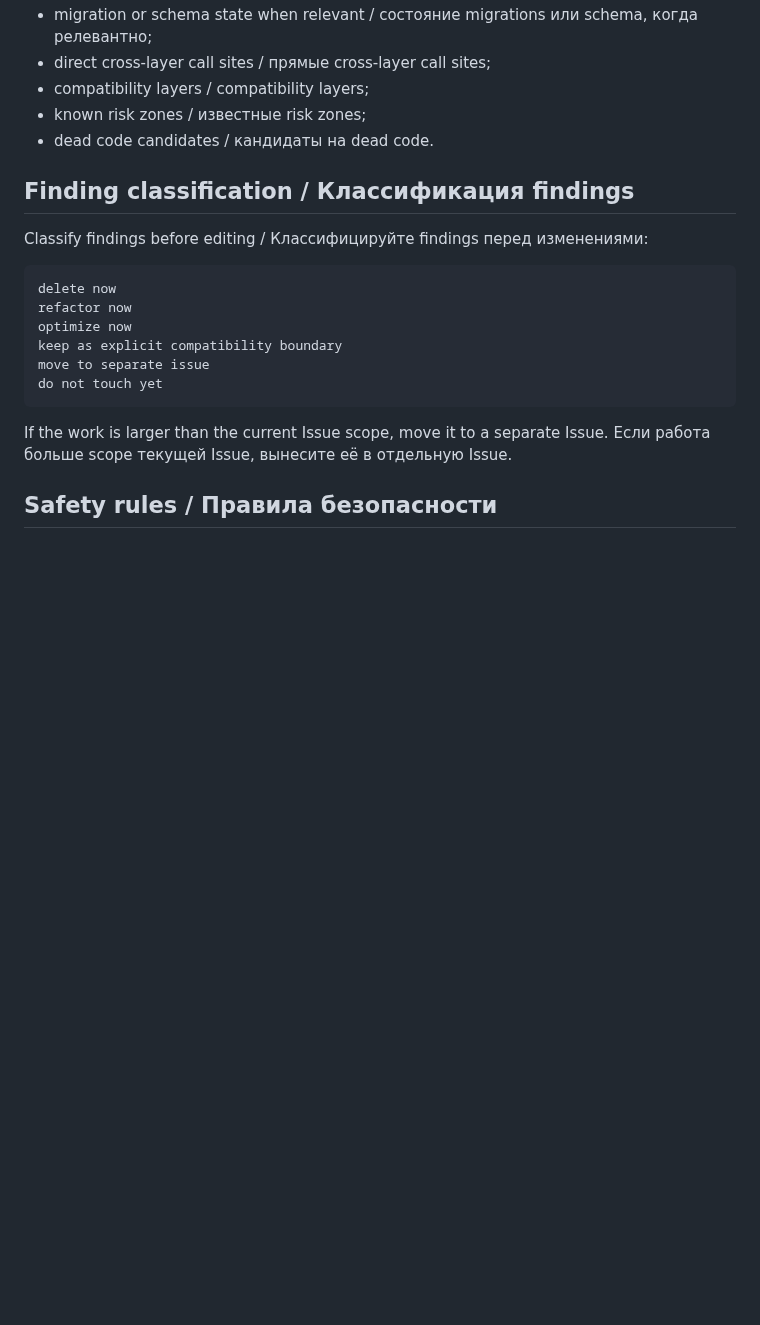
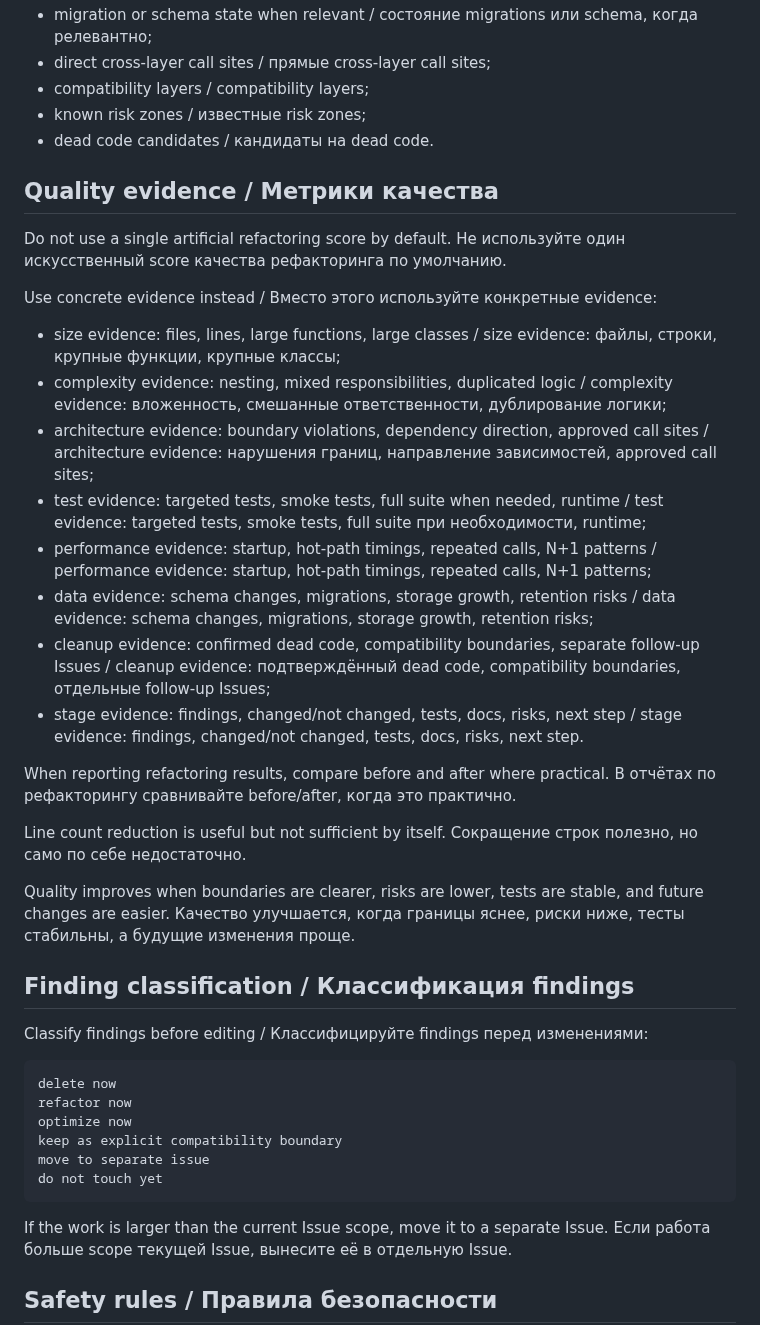
Before and after one commit to artyomboyko/Agent_Handoff, a Markdown page: ai/REFACTORING.md, the part around the change. Drawn GitHub-style; blank space fills up the shorter version.

Commit message:
ai: add refactoring quality evidence section

```diff
--- a/ai/REFACTORING.md
+++ b/ai/REFACTORING.md
@@ -98,6 +98,31 @@ Useful baseline items / Полезные baseline items:
 - known risk zones / известные risk zones;
 - dead code candidates / кандидаты на dead code.
 
+## Quality evidence / Метрики качества
+
+Do not use a single artificial refactoring score by default.
+Не используйте один искусственный score качества рефакторинга по умолчанию.
+
+Use concrete evidence instead / Вместо этого используйте конкретные evidence:
+
+- size evidence: files, lines, large functions, large classes / size evidence: файлы, строки, крупные функции, крупные классы;
+- complexity evidence: nesting, mixed responsibilities, duplicated logic / complexity evidence: вложенность, смешанные ответственности, дублирование логики;
+- architecture evidence: boundary violations, dependency direction, approved call sites / architecture evidence: нарушения границ, направление зависимостей, approved call sites;
+- test evidence: targeted tests, smoke tests, full suite when needed, runtime / test evidence: targeted tests, smoke tests, full suite при необходимости, runtime;
+- performance evidence: startup, hot-path timings, repeated calls, N+1 patterns / performance evidence: startup, hot-path timings, repeated calls, N+1 patterns;
+- data evidence: schema changes, migrations, storage growth, retention risks / data evidence: schema changes, migrations, storage growth, retention risks;
+- cleanup evidence: confirmed dead code, compatibility boundaries, separate follow-up Issues / cleanup evidence: подтверждённый dead code, compatibility boundaries, отдельные follow-up Issues;
+- stage evidence: findings, changed/not changed, tests, docs, risks, next step / stage evidence: findings, changed/not changed, tests, docs, risks, next step.
+
+When reporting refactoring results, compare before and after where practical.
+В отчётах по рефакторингу сравнивайте before/after, когда это практично.
+
+Line count reduction is useful but not sufficient by itself.
+Сокращение строк полезно, но само по себе недостаточно.
+
+Quality improves when boundaries are clearer, risks are lower, tests are stable, and future changes are easier.
+Качество улучшается, когда границы яснее, риски ниже, тесты стабильны, а будущие изменения проще.
+
 ## Finding classification / Классификация findings
 
 Classify findings before editing / Классифицируйте findings перед изменениями:
```
